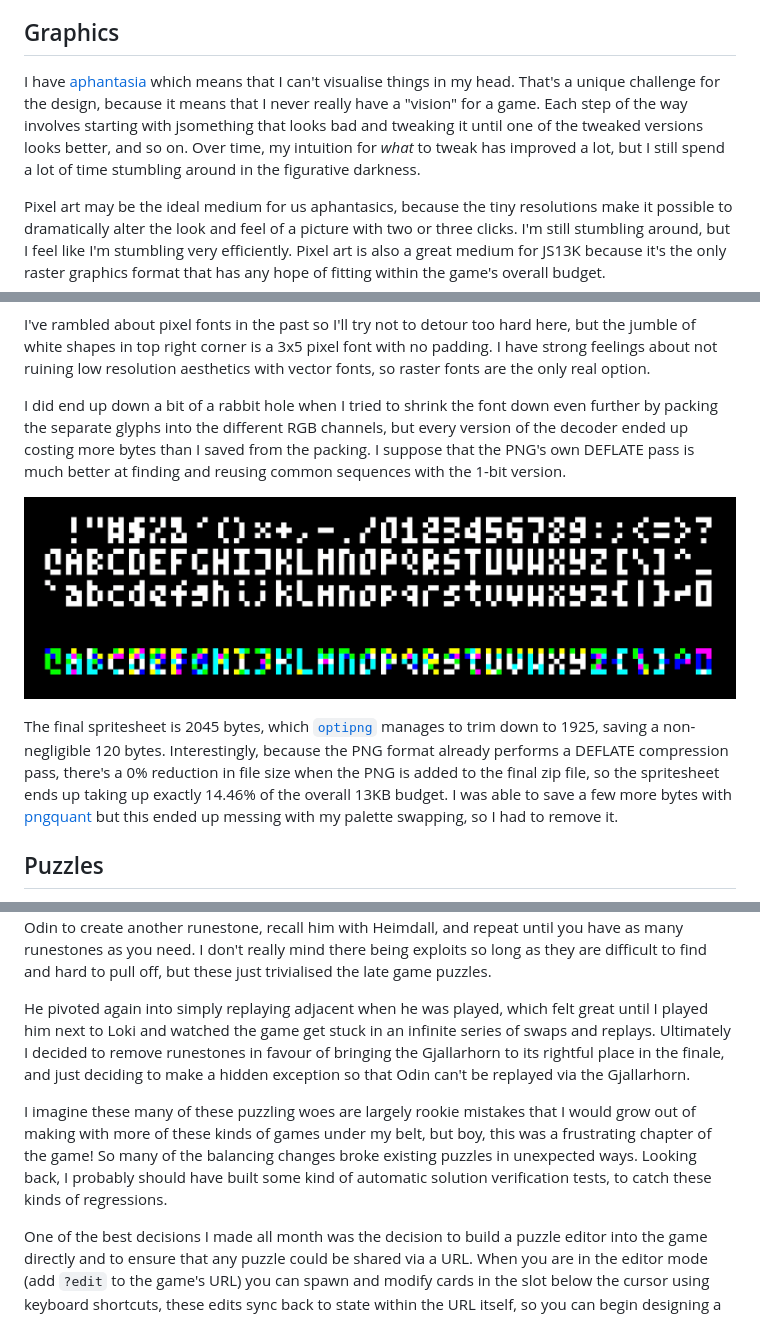
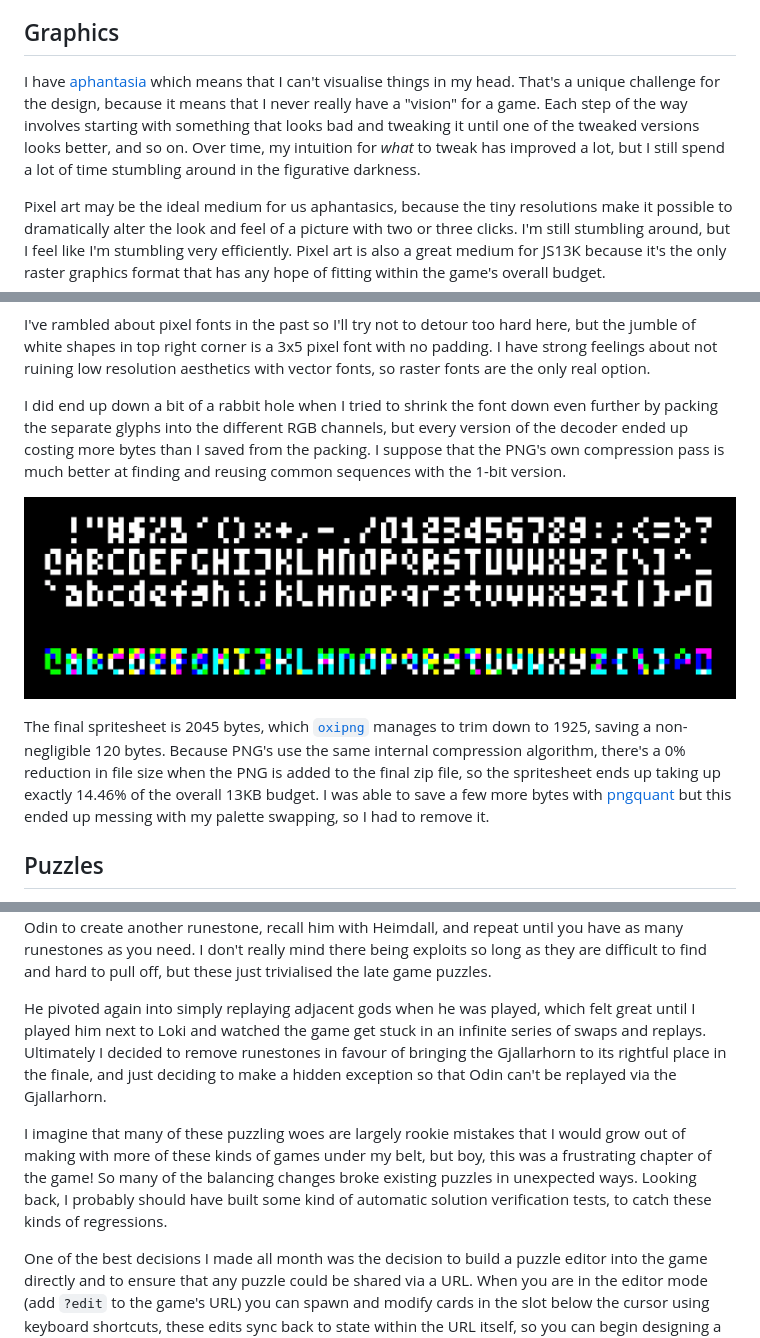
Before and after one commit to danprince/gjallarhorn, a Markdown page: postmortem/README.md, 3 parts joined by grey strips. Rendered like a GitHub page.

Commit message:
fixes some typos in postmortem

```diff
--- a/postmortem/README.md
+++ b/postmortem/README.md
@@ -42,7 +42,7 @@ Although this prototype is close to mechanically complete, it lacks all of the s
 
 ## Graphics
 
-I have [aphantasia](https://en.wikipedia.org/wiki/Aphantasia) which means that I can't visualise things in my head. That's a unique challenge for the design, because it means that I never really have a "vision" for a game. Each step of the way involves starting with jsomething that looks bad and tweaking it until one of the tweaked versions looks better, and so on. Over time, my intuition for _what_ to tweak has improved a lot, but I still spend a lot of time stumbling around in the figurative darkness.
+I have [aphantasia](https://en.wikipedia.org/wiki/Aphantasia) which means that I can't visualise things in my head. That's a unique challenge for the design, because it means that I never really have a "vision" for a game. Each step of the way involves starting with something that looks bad and tweaking it until one of the tweaked versions looks better, and so on. Over time, my intuition for _what_ to tweak has improved a lot, but I still spend a lot of time stumbling around in the figurative darkness.
 
 Pixel art may be the ideal medium for us aphantasics, because the tiny resolutions make it possible to dramatically alter the look and feel of a picture with two or three clicks. I'm still stumbling around, but I feel like I'm stumbling very efficiently. Pixel art is also a great medium for JS13K because it's the only raster graphics format that has any hope of fitting within the game's overall budget.
 
@@ -117,11 +117,11 @@ Different styles of buttons? Buttons that light up on hover? Colored text? Palet
 
 I've rambled about pixel fonts in the past so I'll try not to detour too hard here, but the jumble of white shapes in top right corner is a 3x5 pixel font with no padding. I have strong feelings about not ruining low resolution aesthetics with vector fonts, so raster fonts are the only real option.
 
-I did end up down a bit of a rabbit hole when I tried to shrink the font down even further by packing the separate glyphs into the different RGB channels, but every version of the decoder ended up costing more bytes than I saved from the packing. I suppose that the PNG's own DEFLATE pass is much better at finding and reusing common sequences with the 1-bit version.
+I did end up down a bit of a rabbit hole when I tried to shrink the font down even further by packing the separate glyphs into the different RGB channels, but every version of the decoder ended up costing more bytes than I saved from the packing. I suppose that the PNG's own compression pass is much better at finding and reusing common sequences with the 1-bit version.
 
 ![](font-packing.png)
 
-The final spritesheet is 2045 bytes, which [`optipng`](https://github.com/oxipng/oxipng) manages to trim down to 1925, saving a non-negligible 120 bytes. Interestingly, because the PNG format already performs a DEFLATE compression pass, there's a 0% reduction in file size when the PNG is added to the final zip file, so the spritesheet ends up taking up exactly 14.46% of the overall 13KB budget. I was able to save a few more bytes with [pngquant](https://pngquant.org/) but this ended up messing with my palette swapping, so I had to remove it.
+The final spritesheet is 2045 bytes, which [`oxipng`](https://github.com/oxipng/oxipng) manages to trim down to 1925, saving a non-negligible 120 bytes. Because PNG's use the same internal compression algorithm, there's a 0% reduction in file size when the PNG is added to the final zip file, so the spritesheet ends up taking up exactly 14.46% of the overall 13KB budget. I was able to save a few more bytes with [pngquant](https://pngquant.org/) but this ended up messing with my palette swapping, so I had to remove it.
 
 ## Puzzles
 
@@ -155,9 +155,9 @@ This design is problematically exploitable because of the way it interacts with
 
 As the final character reveal, Odin also took a lot of work to get right. Earlier iterations of the game included runestones as part of the level designs (now you know why the tutorial sprite is a runestone) and the first interesting version of Odin added a runestone to your hand. After having seen them throughout the game, it felt particularly impactful to suddenly be able to create them. Unfortunately, it also creates another logical loophole. Play Odin to create a runestone, play the runestone next to Odin to create another runestone, recall him with Heimdall, and repeat until you have as many runestones as you need. I don't really mind there being exploits so long as they are difficult to find and hard to pull off, but these just trivialised the late game puzzles.
 
-He pivoted again into simply replaying adjacent when he was played, which felt great until I played him next to Loki and watched the game get stuck in an infinite series of swaps and replays. Ultimately I decided to remove runestones in favour of bringing the Gjallarhorn to its rightful place in the finale, and just deciding to make a hidden exception so that Odin can't be replayed via the Gjallarhorn.
+He pivoted again into simply replaying adjacent gods when he was played, which felt great until I played him next to Loki and watched the game get stuck in an infinite series of swaps and replays. Ultimately I decided to remove runestones in favour of bringing the Gjallarhorn to its rightful place in the finale, and just deciding to make a hidden exception so that Odin can't be replayed via the Gjallarhorn.
 
-I imagine these many of these puzzling woes are largely rookie mistakes that I would grow out of making with more of these kinds of games under my belt, but boy, this was a frustrating chapter of the game! So many of the balancing changes broke existing puzzles in unexpected ways. Looking back, I probably should have built some kind of automatic solution verification tests, to catch these kinds of regressions.
+I imagine that many of these puzzling woes are largely rookie mistakes that I would grow out of making with more of these kinds of games under my belt, but boy, this was a frustrating chapter of the game! So many of the balancing changes broke existing puzzles in unexpected ways. Looking back, I probably should have built some kind of automatic solution verification tests, to catch these kinds of regressions.
 
 One of the best decisions I made all month was the decision to build a puzzle editor into the game directly and to ensure that any puzzle could be shared via a URL. When you are in the editor mode (add `?edit` to the game's URL) you can spawn and modify cards in the slot below the cursor using keyboard shortcuts, these edits sync back to state within the URL itself, so you can begin designing a puzzle, play through it, hit reset, make a change in your text editor, reload the game, and carry on designing from the point where you last made an edit. I don't really even want to think about the amount of time I saved like this, compared to a version where I edited the levels in text files.
 
```
Also changed, not shown: other parts of postmortem/README.md (+2 -2 lines).
